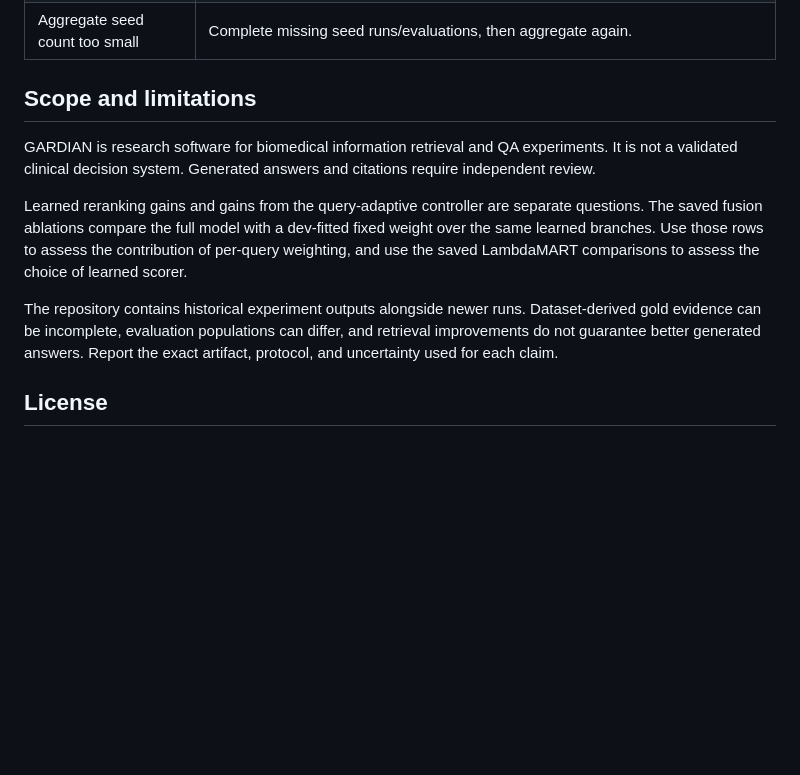
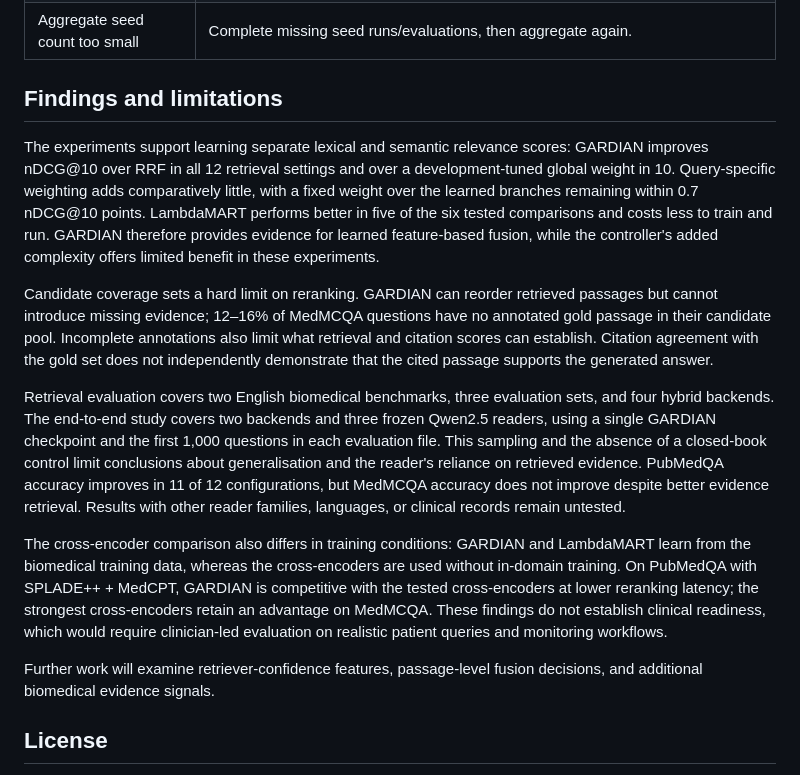
Before and after one commit to Abderraouf-Naji/gardian, a Markdown page: README.md, the part around the change. Drawn GitHub-style; blank space fills up the shorter version.

Commit message:
Replace generic README caveats with experimental findings and limitations

```diff
--- a/README.md
+++ b/README.md
@@ -379,13 +379,17 @@ A complete reproduction additionally requires data downloads, model downloads, i
 | Different offline and live rankings | Check corpus routing, IDF, feature mode, encoder, checkpoint, and candidate pool before interpreting scores. |
 | Aggregate seed count too small | Complete missing seed runs/evaluations, then aggregate again. |
 
-## Scope and limitations
+## Findings and limitations
 
-GARDIAN is research software for biomedical information retrieval and QA experiments. It is not a validated clinical decision system. Generated answers and citations require independent review.
+The experiments support learning separate lexical and semantic relevance scores: GARDIAN improves nDCG@10 over RRF in all 12 retrieval settings and over a development-tuned global weight in 10. Query-specific weighting adds comparatively little, with a fixed weight over the learned branches remaining within 0.7 nDCG@10 points. LambdaMART performs better in five of the six tested comparisons and costs less to train and run. GARDIAN therefore provides evidence for learned feature-based fusion, while the controller's added complexity offers limited benefit in these experiments.
 
-Learned reranking gains and gains from the query-adaptive controller are separate questions. The saved fusion ablations compare the full model with a dev-fitted fixed weight over the same learned branches. Use those rows to assess the contribution of per-query weighting, and use the saved LambdaMART comparisons to assess the choice of learned scorer.
+Candidate coverage sets a hard limit on reranking. GARDIAN can reorder retrieved passages but cannot introduce missing evidence; 12–16% of MedMCQA questions have no annotated gold passage in their candidate pool. Incomplete annotations also limit what retrieval and citation scores can establish. Citation agreement with the gold set does not independently demonstrate that the cited passage supports the generated answer.
 
-The repository contains historical experiment outputs alongside newer runs. Dataset-derived gold evidence can be incomplete, evaluation populations can differ, and retrieval improvements do not guarantee better generated answers. Report the exact artifact, protocol, and uncertainty used for each claim.
+Retrieval evaluation covers two English biomedical benchmarks, three evaluation sets, and four hybrid backends. The end-to-end study covers two backends and three frozen Qwen2.5 readers, using a single GARDIAN checkpoint and the first 1,000 questions in each evaluation file. This sampling and the absence of a closed-book control limit conclusions about generalisation and the reader's reliance on retrieved evidence. PubMedQA accuracy improves in 11 of 12 configurations, but MedMCQA accuracy does not improve despite better evidence retrieval. Results with other reader families, languages, or clinical records remain untested.
+
+The cross-encoder comparison also differs in training conditions: GARDIAN and LambdaMART learn from the biomedical training data, whereas the cross-encoders are used without in-domain training. On PubMedQA with SPLADE++ + MedCPT, GARDIAN is competitive with the tested cross-encoders at lower reranking latency; the strongest cross-encoders retain an advantage on MedMCQA. These findings do not establish clinical readiness, which would require clinician-led evaluation on realistic patient queries and monitoring workflows.
+
+Further work will examine retriever-confidence features, passage-level fusion decisions, and additional biomedical evidence signals.
 
 ## License
 
```
